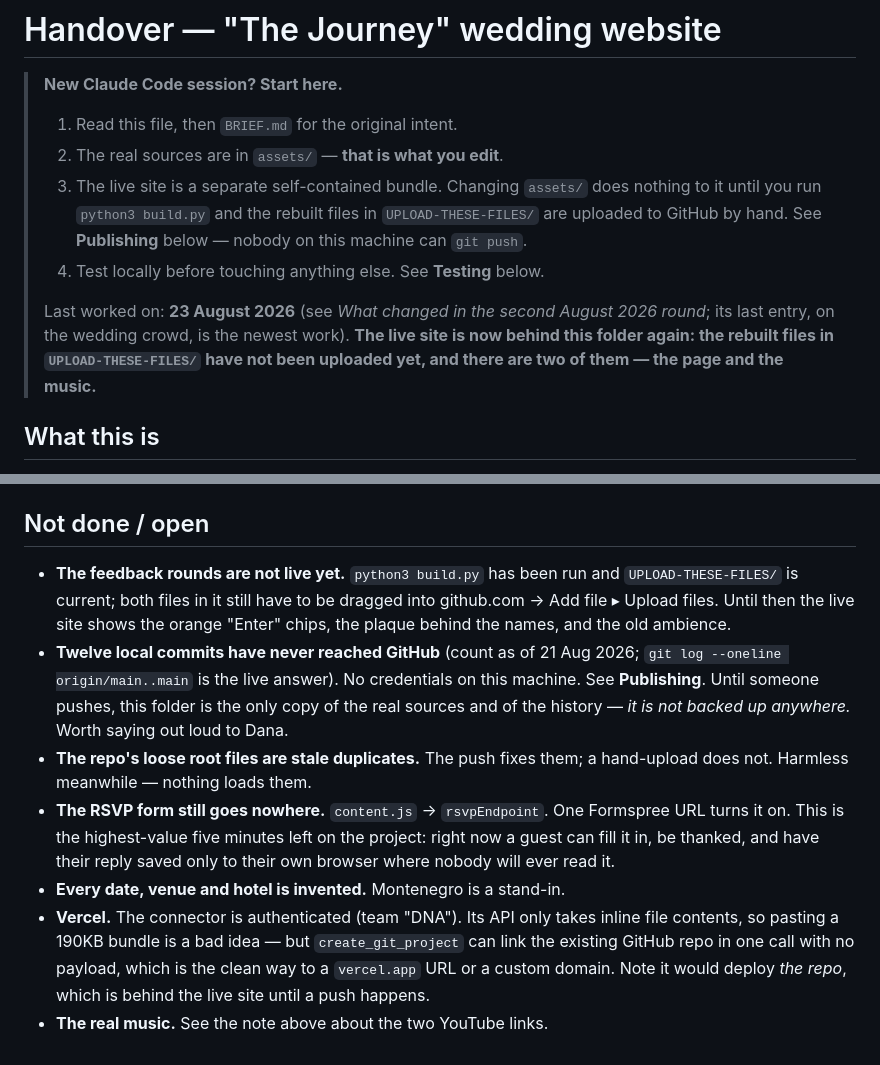
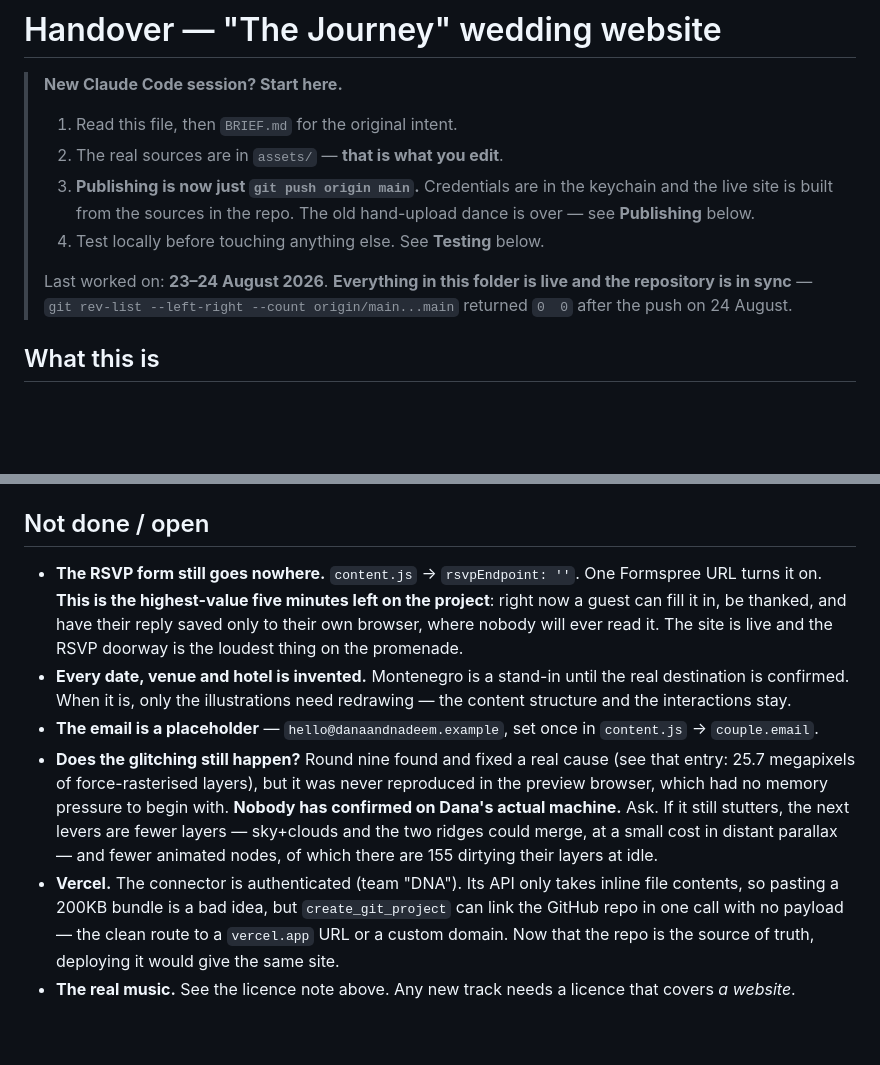
Before and after one commit to danaismail195-gif/Wedding-website, a Markdown page: HANDOVER.md, 2 parts joined by grey strips. GitHub-like rendering; blank space fills up the shorter version.

```diff
--- a/HANDOVER.md
+++ b/HANDOVER.md
@@ -3,17 +3,14 @@
 > **New Claude Code session? Start here.**
 > 1. Read this file, then `BRIEF.md` for the original intent.
 > 2. The real sources are in `assets/` — **that is what you edit**.
-> 3. The live site is a separate self-contained bundle. Changing `assets/` does
->    nothing to it until you run `python3 build.py` and the rebuilt files in
->    `UPLOAD-THESE-FILES/` are uploaded to GitHub by hand. See
->    **Publishing** below — nobody on this machine can `git push`.
+> 3. **Publishing is now just `git push origin main`.** Credentials are in the
+>    keychain and the live site is built from the sources in the repo. The old
+>    hand-upload dance is over — see **Publishing** below.
 > 4. Test locally before touching anything else. See **Testing** below.
 >
-> Last worked on: **23 August 2026** (see *What changed in the second August
-> 2026 round*; its last entry, on the wedding crowd, is the newest work).
-> **The live site is now behind this folder again: the rebuilt files in
-> `UPLOAD-THESE-FILES/` have not been uploaded yet, and there are two of
-> them — the page and the music.**
+> Last worked on: **23–24 August 2026**. **Everything in this folder is live
+> and the repository is in sync** — `git rev-list --left-right --count
+> origin/main...main` returned `0  0` after the push on 24 August.
 
 ## What this is
 An illustrated wedding website the guest **walks through** rather than scrolls.
@@ -732,26 +723,27 @@ drift. That drift was the root cause of three separate complaints.
 
 ## Not done / open
 
-- **The feedback rounds are not live yet.** `python3 build.py` has been run and
-  `UPLOAD-THESE-FILES/` is current; both files in it still have to be dragged
-  into github.com → Add file ▸ Upload files. Until then the live site shows the
-  orange "Enter" chips, the plaque behind the names, and the old ambience.
-- **Twelve local commits have never reached GitHub** (count as of 21 Aug 2026;
-  `git log --oneline origin/main..main` is the live answer). No credentials on
-  this machine. See **Publishing**. Until someone pushes, this folder is the
-  only copy of the real sources and of the history — *it is not backed up
-  anywhere.* Worth saying out loud to Dana.
-- **The repo's loose root files are stale duplicates.** The push fixes them; a
-  hand-upload does not. Harmless meanwhile — nothing loads them.
-- **The RSVP form still goes nowhere.** `content.js` → `rsvpEndpoint`. One
-  Formspree URL turns it on. This is the highest-value five minutes left on the
-  project: right now a guest can fill it in, be thanked, and have their reply
-  saved only to their own browser where nobody will ever read it.
-- **Every date, venue and hotel is invented.** Montenegro is a stand-in.
+- **The RSVP form still goes nowhere.** `content.js` → `rsvpEndpoint: ''`. One
+  Formspree URL turns it on. **This is the highest-value five minutes left on
+  the project**: right now a guest can fill it in, be thanked, and have their
+  reply saved only to their own browser, where nobody will ever read it. The
+  site is live and the RSVP doorway is the loudest thing on the promenade.
+- **Every date, venue and hotel is invented.** Montenegro is a stand-in until
+  the real destination is confirmed. When it is, only the illustrations need
+  redrawing — the content structure and the interactions stay.
+- **The email is a placeholder** — `hello@danaandnadeem.example`, set once in
+  `content.js` → `couple.email`.
+- **Does the glitching still happen?** Round nine found and fixed a real cause
+  (see that entry: 25.7 megapixels of force-rasterised layers), but it was
+  never reproduced in the preview browser, which had no memory pressure to
+  begin with. **Nobody has confirmed on Dana's actual machine.** Ask. If it
+  still stutters, the next levers are fewer layers — sky+clouds and the two
+  ridges could merge, at a small cost in distant parallax — and fewer animated
+  nodes, of which there are 155 dirtying their layers at idle.
 - **Vercel.** The connector is authenticated (team "DNA"). Its API only takes
-  inline file contents, so pasting a 190KB bundle is a bad idea — but
-  `create_git_project` can link the existing GitHub repo in one call with no
-  payload, which is the clean way to a `vercel.app` URL or a custom domain.
-  Note it would deploy *the repo*, which is behind the live site until a push
-  happens.
-- **The real music.** See the note above about the two YouTube links.
+  inline file contents, so pasting a 200KB bundle is a bad idea, but
+  `create_git_project` can link the GitHub repo in one call with no payload —
+  the clean route to a `vercel.app` URL or a custom domain. Now that the repo
+  is the source of truth, deploying it would give the same site.
+- **The real music.** See the licence note above. Any new track needs a licence
+  that covers *a website*.
```
Also changed, not shown: other parts of HANDOVER.md (+38 -44 lines).
